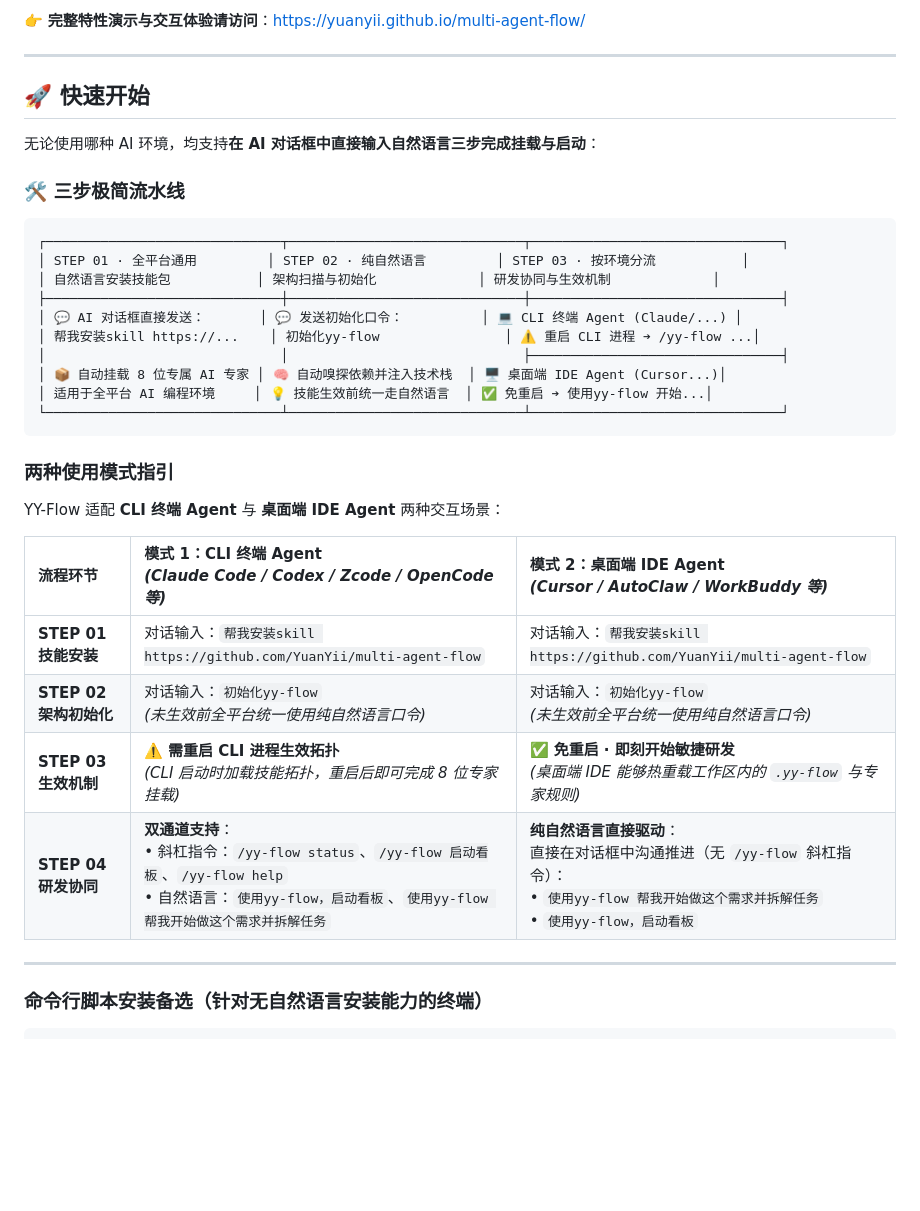
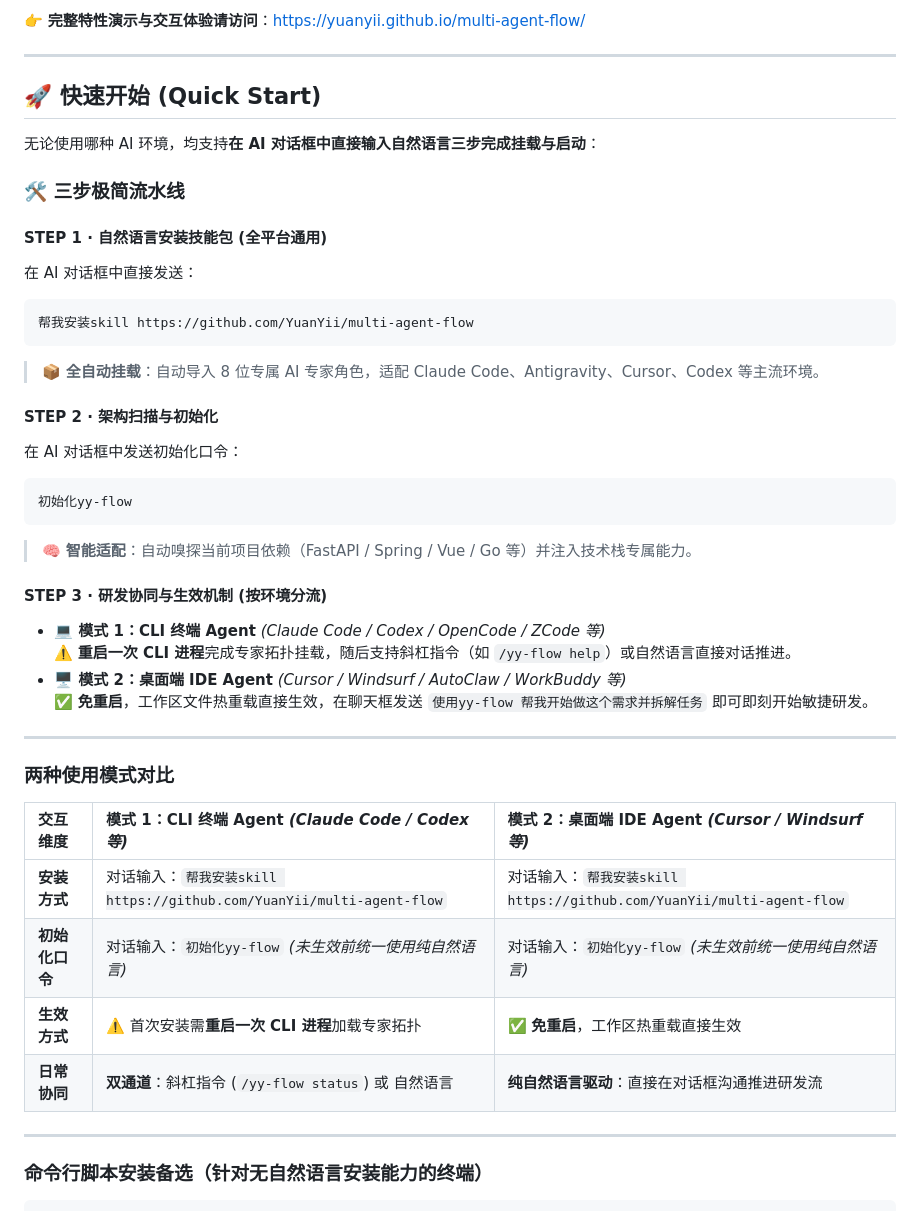
Before and after one commit to YuanYii/multi-agent-flow, a Markdown page: README.md, the part around the change. Drawn GitHub-style; blank space fills up the shorter version.

Commit message:
docs(readme): 重构快速开始章节移除字符画并优化原生Markdown排版

````diff
--- a/README.md
+++ b/README.md
@@ -27,35 +27,42 @@
 
 ---
 
-## 🚀 快速开始
+## 🚀 快速开始 (Quick Start)
 
 无论使用哪种 AI 环境，均支持**在 AI 对话框中直接输入自然语言三步完成挂载与启动**：
 
 ### 🛠️ 三步极简流水线
 
+#### STEP 1 · 自然语言安装技能包 (全平台通用)
+在 AI 对话框中直接发送：
 ```text
-┌──────────────────────────────┬──────────────────────────────┬────────────────────────────────┐
-│ STEP 01 · 全平台通用         │ STEP 02 · 纯自然语言         │ STEP 03 · 按环境分流           │
-│ 自然语言安装技能包           │ 架构扫描与初始化             │ 研发协同与生效机制             │
-├──────────────────────────────┼──────────────────────────────┼────────────────────────────────┤
-│ 💬 AI 对话框直接发送：       │ 💬 发送初始化口令：          │ 💻 CLI 终端 Agent (Claude/...) │
-│ 帮我安装skill https://...    │ 初始化yy-flow                │ ⚠️ 重启 CLI 进程 ➔ /yy-flow ...│
-│                              │                              ├────────────────────────────────┤
-│ 📦 自动挂载 8 位专属 AI 专家 │ 🧠 自动嗅探依赖并注入技术栈  │ 🖥️ 桌面端 IDE Agent (Cursor...)│
-│ 适用于全平台 AI 编程环境     │ 💡 技能生效前统一走自然语言  │ ✅ 免重启 ➔ 使用yy-flow 开始...│
-└──────────────────────────────┴──────────────────────────────┴────────────────────────────────┘
+帮我安装skill https://github.com/YuanYii/multi-agent-flow
 ```
+> 📦 **全自动挂载**：自动导入 8 位专属 AI 专家角色，适配 Claude Code、Antigravity、Cursor、Codex 等主流环境。
 
-### 两种使用模式指引
+#### STEP 2 · 架构扫描与初始化
+在 AI 对话框中发送初始化口令：
+```text
+初始化yy-flow
+```
+> 🧠 **智能适配**：自动嗅探当前项目依赖（FastAPI / Spring / Vue / Go 等）并注入技术栈专属能力。
 
-YY-Flow 适配 **CLI 终端 Agent** 与 **桌面端 IDE Agent** 两种交互场景：
+#### STEP 3 · 研发协同与生效机制 (按环境分流)
+- **💻 模式 1：CLI 终端 Agent** *(Claude Code / Codex / OpenCode / ZCode 等)*
+  ⚠️ **重启一次 CLI 进程**完成专家拓扑挂载，随后支持斜杠指令（如 `/yy-flow help`）或自然语言直接对话推进。
+- **🖥️ 模式 2：桌面端 IDE Agent** *(Cursor / Windsurf / AutoClaw / WorkBuddy 等)*
+  ✅ **免重启**，工作区文件热重载直接生效，在聊天框发送 `使用yy-flow 帮我开始做这个需求并拆解任务` 即可即刻开始敏捷研发。
 
-| 流程环节 | 模式 1：CLI 终端 Agent<br>*(Claude Code / Codex / Zcode / OpenCode 等)* | 模式 2：桌面端 IDE Agent<br>*(Cursor / AutoClaw / WorkBuddy 等)* |
+---
+
+### 两种使用模式对比
+
+| 交互维度 | 模式 1：CLI 终端 Agent *(Claude Code / Codex 等)* | 模式 2：桌面端 IDE Agent *(Cursor / Windsurf 等)* |
 | :--- | :--- | :--- |
-| **STEP 01 技能安装** | 对话输入：`帮我安装skill https://github.com/YuanYii/multi-agent-flow` | 对话输入：`帮我安装skill https://github.com/YuanYii/multi-agent-flow` |
-| **STEP 02 架构初始化** | 对话输入：`初始化yy-flow`<br>*(未生效前全平台统一使用纯自然语言口令)* | 对话输入：`初始化yy-flow`<br>*(未生效前全平台统一使用纯自然语言口令)* |
-| **STEP 03 生效机制** | ⚠️ **需重启 CLI 进程生效拓扑**<br>*(CLI 启动时加载技能拓扑，重启后即可完成 8 位专家挂载)* | ✅ **免重启 · 即刻开始敏捷研发**<br>*(桌面端 IDE 能够热重载工作区内的 `.yy-flow` 与专家规则)* |
-| **STEP 04 研发协同** | **双通道支持**：<br>• 斜杠指令：`/yy-flow status`、`/yy-flow 启动看板`、`/yy-flow help`<br>• 自然语言：`使用yy-flow，启动看板`、`使用yy-flow 帮我开始做这个需求并拆解任务` | **纯自然语言直接驱动**：<br>直接在对话框中沟通推进（无 `/yy-flow` 斜杠指令）：<br>• `使用yy-flow 帮我开始做这个需求并拆解任务`<br>• `使用yy-flow，启动看板` |
+| **安装方式** | 对话输入：`帮我安装skill https://github.com/YuanYii/multi-agent-flow` | 对话输入：`帮我安装skill https://github.com/YuanYii/multi-agent-flow` |
+| **初始化口令** | 对话输入：`初始化yy-flow` *(未生效前统一使用纯自然语言)* | 对话输入：`初始化yy-flow` *(未生效前统一使用纯自然语言)* |
+| **生效方式** | ⚠️ 首次安装需**重启一次 CLI 进程**加载专家拓扑 | ✅ **免重启**，工作区热重载直接生效 |
+| **日常协同** | **双通道**：斜杠指令 (`/yy-flow status`) 或 自然语言 | **纯自然语言驱动**：直接在对话框沟通推进研发流 |
 
 ---
 
````
